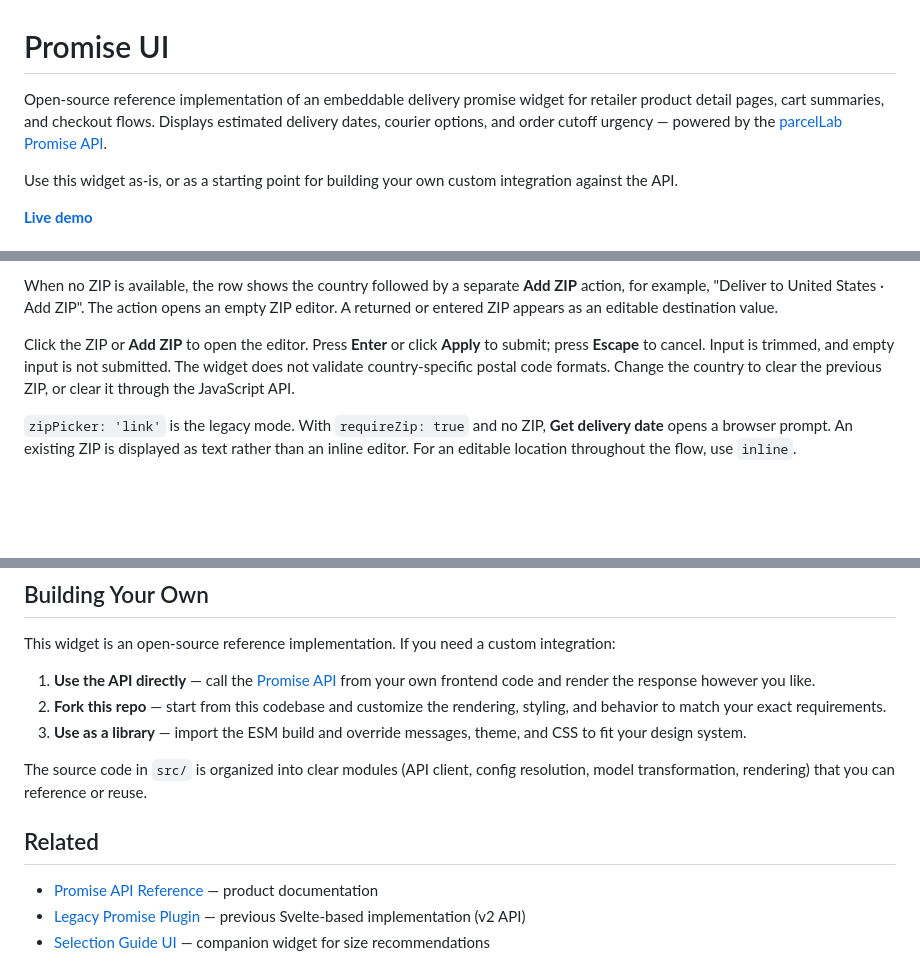
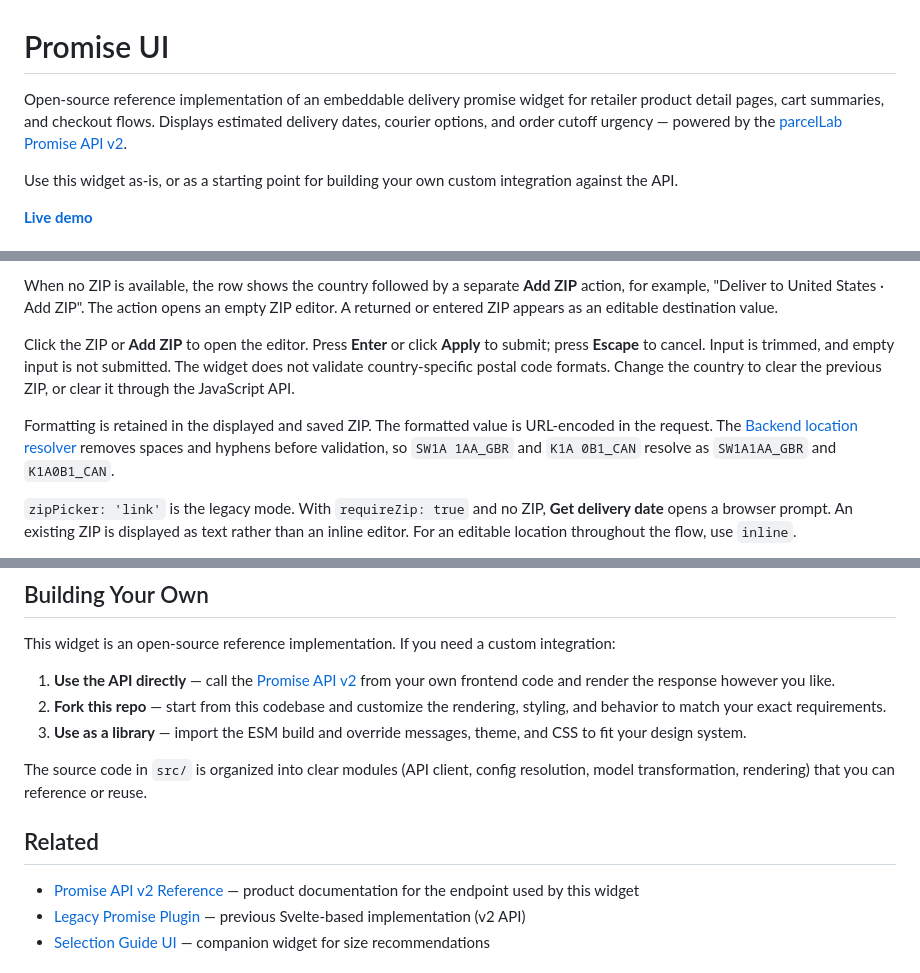
Before and after one commit to parcelLab/parcellab-embedded-ui-snippets, a Markdown page: packages/promise-ui/README.md, 3 parts joined by grey strips. GitHub-like rendering; blank space fills up the shorter version.

Commit message:
docs(promise-ui): clarify v2 postal and adjustment support

```diff
--- a/packages/promise-ui/README.md
+++ b/packages/promise-ui/README.md
@@ -1,6 +1,6 @@
 # Promise UI
 
-Open-source reference implementation of an embeddable delivery promise widget for retailer product detail pages, cart summaries, and checkout flows. Displays estimated delivery dates, courier options, and order cutoff urgency — powered by the [parcelLab Promise API](https://docs.parcellab.com/docs/developers/promise/api).
+Open-source reference implementation of an embeddable delivery promise widget for retailer product detail pages, cart summaries, and checkout flows. Displays estimated delivery dates, courier options, and order cutoff urgency — powered by the [parcelLab Promise API v2](https://docs.parcellab.com/docs/developers/v2/promise/promise-dates).
 
 Use this widget as-is, or as a starting point for building your own custom integration against the API.
 
@@ -207,6 +207,8 @@ When no ZIP is available, the row shows the country followed by a separate **Add
 
 Click the ZIP or **Add ZIP** to open the editor. Press **Enter** or click **Apply** to submit; press **Escape** to cancel. Input is trimmed, and empty input is not submitted. The widget does not validate country-specific postal code formats. Change the country to clear the previous ZIP, or clear it through the JavaScript API.
 
+Formatting is retained in the displayed and saved ZIP. The formatted value is URL-encoded in the request. The [Backend location resolver](https://github.com/parcelLab/Backend/blob/main/prediction/shop.ts) removes spaces and hyphens before validation, so `SW1A 1AA_GBR` and `K1A 0B1_CAN` resolve as `SW1A1AA_GBR` and `K1A0B1_CAN`.
+
 `zipPicker: 'link'` is the legacy mode. With `requireZip: true` and no ZIP, **Get delivery date** opens a browser prompt. An existing ZIP is displayed as text rather than an inline editor. For an editable location throughout the flow, use `inline`.
 
 Only changes through the widget's ZIP or country controls are saved. Host calls to `update()` change the current widget but do not write browser storage. The storage key is shared by widgets on the same origin; it is not separated by account ID.
@@ -687,7 +691,7 @@ Use the local or PR-preview bundle to test unreleased changes. The production CD
 
 This widget is an open-source reference implementation. If you need a custom integration:
 
-1. **Use the API directly** — call the [Promise API](https://docs.parcellab.com/docs/developers/promise/api) from your own frontend code and render the response however you like.
+1. **Use the API directly** — call the [Promise API v2](https://docs.parcellab.com/docs/developers/v2/promise/promise-dates) from your own frontend code and render the response however you like.
 2. **Fork this repo** — start from this codebase and customize the rendering, styling, and behavior to match your exact requirements.
 3. **Use as a library** — import the ESM build and override messages, theme, and CSS to fit your design system.
 
@@ -695,7 +699,7 @@ The source code in `src/` is organized into clear modules (API client, config re
 
 ## Related
 
-- [Promise API Reference](https://docs.parcellab.com/docs/developers/promise/api) — product documentation
+- [Promise API v2 Reference](https://docs.parcellab.com/docs/developers/v2/promise/promise-dates) — product documentation for the endpoint used by this widget
 - [Legacy Promise Plugin](https://github.com/parcelLab/parcellab-promise-plugin) — previous Svelte-based implementation (v2 API)
 - [Selection Guide UI](../selection-guide-ui/) — companion widget for size recommendations
 
```
Also changed, not shown: other parts of packages/promise-ui/README.md (+2 -0 lines), README.md (+2 -2 lines).
